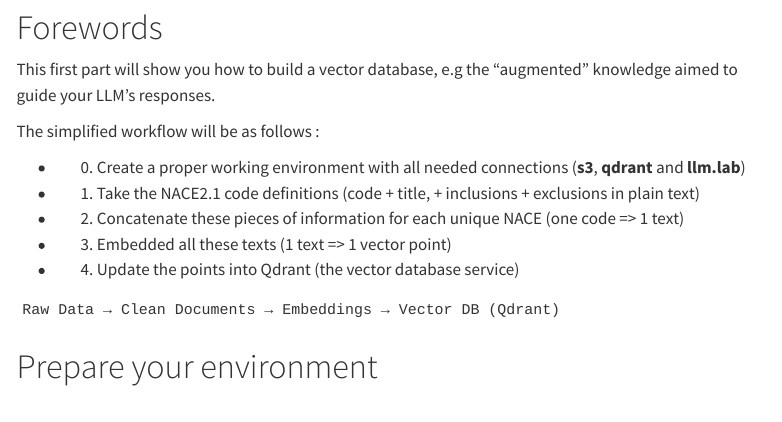
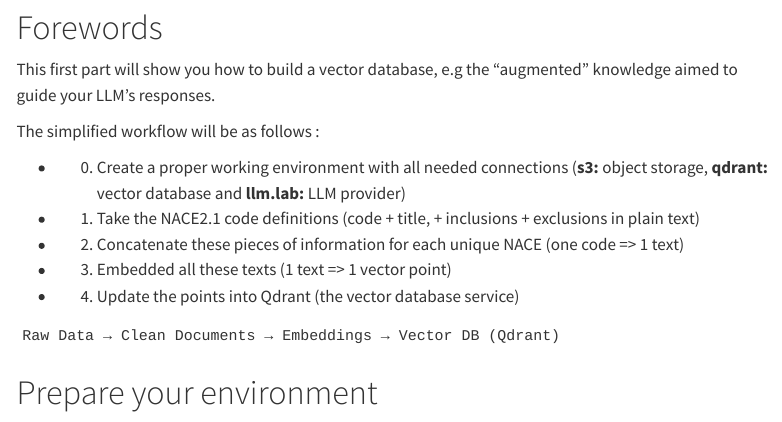
Before and after one commit to AIML4OS/funathon-project2, a Quarto document (2-rag-vdb.qmd): the page in a window 1100 px wide, from 120 px down. Rendered offline with R 4.5, knitr and Pandoc in place of Quarto, with nearby package versions; some code elsewhere in the file could not run offline; menus at the side of the page are left out; long lines of code are wrapped.

Commit message:
Clarify working environment setup instructions (#17)

```diff
--- a/2-rag-vdb.qmd
+++ b/2-rag-vdb.qmd
@@ -15,7 +15,7 @@ This first part will show you how to build a vector database, e.g the "augmented
 
 The simplified workflow will be as follows :
 
-- 0. Create a proper working environment with all needed connections (__s3__, __qdrant__ and __llm.lab__)
+- 0. Create a proper working environment with all needed connections (__s3:__ object storage, __qdrant:__ vector database and __llm.lab:__ LLM provider)
 - 1. Take the NACE2.1 code definitions (code + title, + inclusions + exclusions in plain text)
 - 2. Concatenate these pieces of information for each unique NACE (one code => 1 text)
 - 3. Embedded all these texts (1 text => 1 vector point)
```
